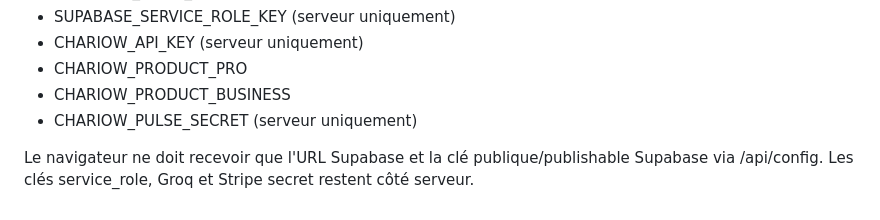
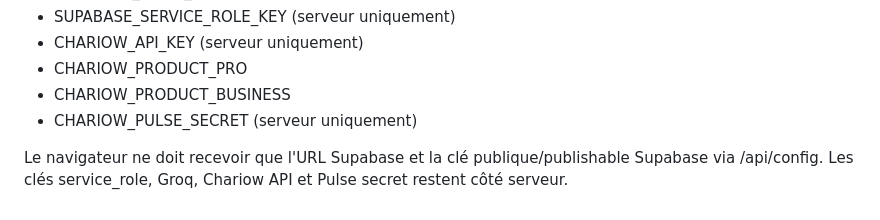
Before and after one commit to kidasniger/BrandForge-AI, a Markdown page: README.md, the part around the change. Rendered like a GitHub page.

Commit message:
Remove remaining Stripe reference

```diff
--- a/README.md
+++ b/README.md
@@ -63,4 +63,4 @@ Une fois les services connectés, renseigner dans Vercel :
 - CHARIOW_PRODUCT_BUSINESS
 - CHARIOW_PULSE_SECRET (serveur uniquement)
 
-Le navigateur ne doit recevoir que l'URL Supabase et la clé publique/publishable Supabase via /api/config. Les clés service_role, Groq et Stripe secret restent côté serveur.
+Le navigateur ne doit recevoir que l'URL Supabase et la clé publique/publishable Supabase via /api/config. Les clés service_role, Groq, Chariow API et Pulse secret restent côté serveur.
```
